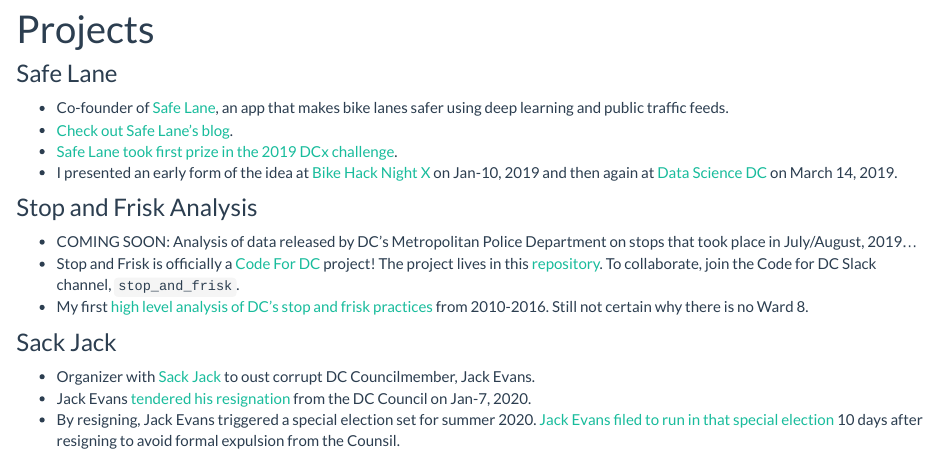
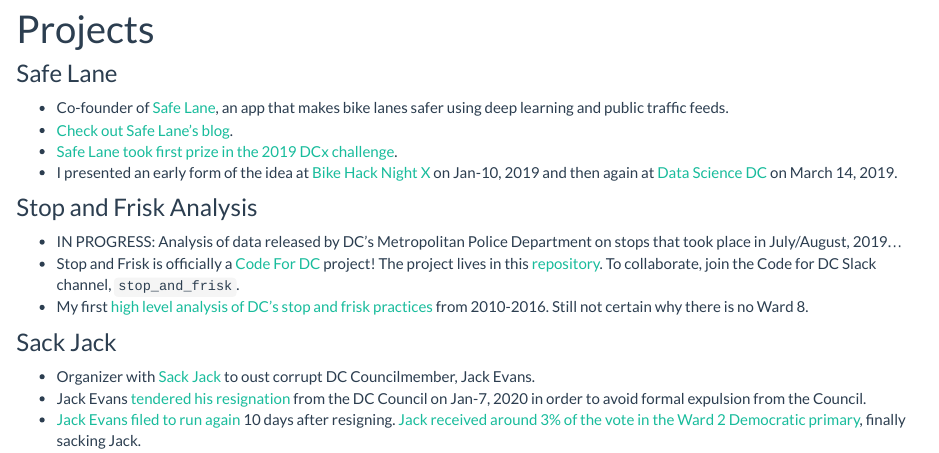
Before and after one commit to bfraiche/brendan, an R Markdown document (index.Rmd): the page in a window 1100 px wide, from 70 px down. The pictures show the output file index.html that the author committed with the source, opened offline; library style sheets and scripts come from the installed R packages.

Commit message:
jack sacked

```diff
--- a/index.Rmd
+++ b/index.Rmd
@@ -11,12 +11,12 @@
 
 ### Stop and Frisk Analysis
 
-- COMING SOON: Analysis of data released by DC's Metropolitan Police Department on stops that took place in July/August, 2019...
+- IN PROGRESS: Analysis of data released by DC's Metropolitan Police Department on stops that took place in July/August, 2019...
 - Stop and Frisk is officially a [Code For DC](https://codefordc.org/){target="_blank"} project! The project lives in this [repository](https://github.com/bfraiche/dc-stop-and-frisk){target="_blank"}. To collaborate, join the Code for DC Slack channel, `stop_and_frisk`.
 - My first [high level analysis of DC's stop and frisk practices](https://bfraiche.github.io/sptp/){target="_blank"} from 2010-2016. Still not certain why there is no Ward 8.
 
 ### Sack Jack
 
 - Organizer with [Sack Jack](http://www.sackjack.org/){target="_blank"} to oust corrupt DC Councilmember, Jack Evans.
-- Jack Evans [tendered his resignation](https://www.washingtonpost.com/local/dc-politics/dc-council-to-hold-hearing-on-expelling-jack-evans-over-ethics-violations/2020/01/06/c65ea0de-30b2-11ea-a053-dc6d944ba776_story.html){target="_blank"} from the DC Council on Jan-7, 2020.
-- By resigning, Jack Evans triggered a special election set for summer 2020. [Jack Evans filed to run in that special election](https://www.cnn.com/2020/01/27/politics/jack-evans-will-run-for-seat-in-2020/index.html){target="_blank"} 10 days after resigning to avoid formal expulsion from the Counsil.
+- Jack Evans [tendered his resignation](https://www.washingtonpost.com/local/dc-politics/dc-council-to-hold-hearing-on-expelling-jack-evans-over-ethics-violations/2020/01/06/c65ea0de-30b2-11ea-a053-dc6d944ba776_story.html){target="_blank"} from the DC Council on Jan-7, 2020 in order to avoid formal expulsion from the Council.
+- [Jack Evans filed to run again](https://www.cnn.com/2020/01/27/politics/jack-evans-will-run-for-seat-in-2020/index.html){target="_blank"} 10 days after resigning. [Jack received around 3% of the vote in the Ward 2 Democratic primary](https://www.washingtonpost.com/local/dc-politics/dc-primary-results/2020/06/03/de33d982-a596-11ea-bb20-ebf0921f3bbd_story.html){target="_blank"}, finally sacking Jack.
```
Also changed, not shown: index.html.
